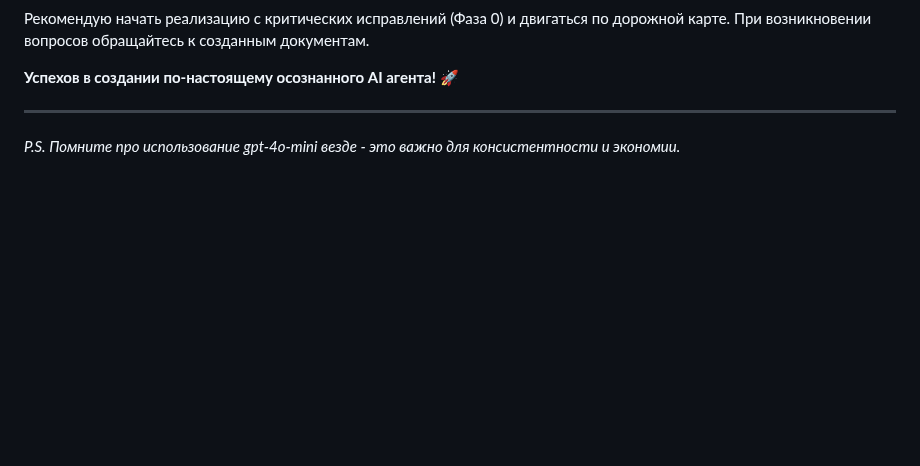
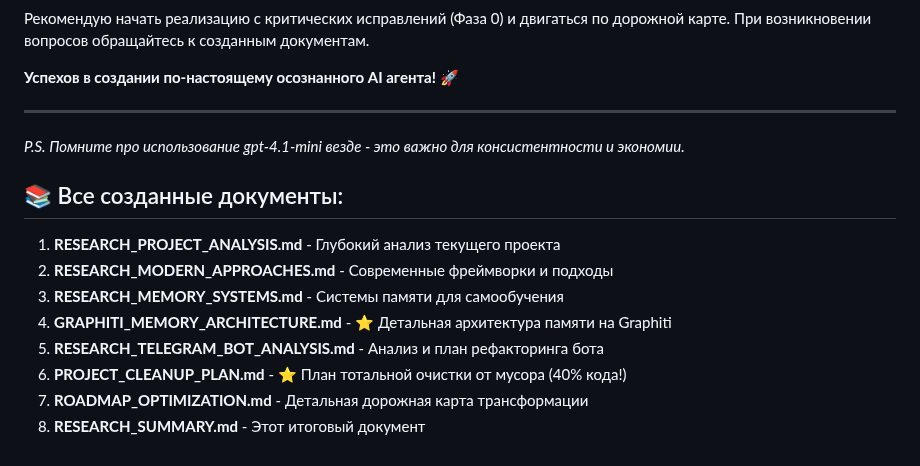
Before and after one commit to Sergeyskeef/marka-ai, a Markdown page: RESEARCH_SUMMARY.md, the part around the change. Rendered like a GitHub page; blank space fills up the shorter version.

Commit message:
Add comprehensive project cleanup plan and research summary documentation
Co-authored-by: sergeyskripi <sergeyskripi@gmail.com>

```diff
--- a/RESEARCH_SUMMARY.md
+++ b/RESEARCH_SUMMARY.md
@@ -197,4 +197,14 @@
 
 ---
 
-*P.S. Помните про использование gpt-4o-mini везде - это важно для консистентности и экономии.*
+*P.S. Помните про использование gpt-4.1-mini везде - это важно для консистентности и экономии.*
+
+## 📚 Все созданные документы:
+1. **RESEARCH_PROJECT_ANALYSIS.md** - Глубокий анализ текущего проекта
+2. **RESEARCH_MODERN_APPROACHES.md** - Современные фреймворки и подходы
+3. **RESEARCH_MEMORY_SYSTEMS.md** - Системы памяти для самообучения
+4. **GRAPHITI_MEMORY_ARCHITECTURE.md** - ⭐ Детальная архитектура памяти на Graphiti
+5. **RESEARCH_TELEGRAM_BOT_ANALYSIS.md** - Анализ и план рефакторинга бота
+6. **PROJECT_CLEANUP_PLAN.md** - ⭐ План тотальной очистки от мусора (40% кода!)
+7. **ROADMAP_OPTIMIZATION.md** - Детальная дорожная карта трансформации
+8. **RESEARCH_SUMMARY.md** - Этот итоговый документ
```
Also changed, not shown: PROJECT_CLEANUP_PLAN.md (added, +443 -0 lines), ROADMAP_OPTIMIZATION.md (+1 -1 lines).
